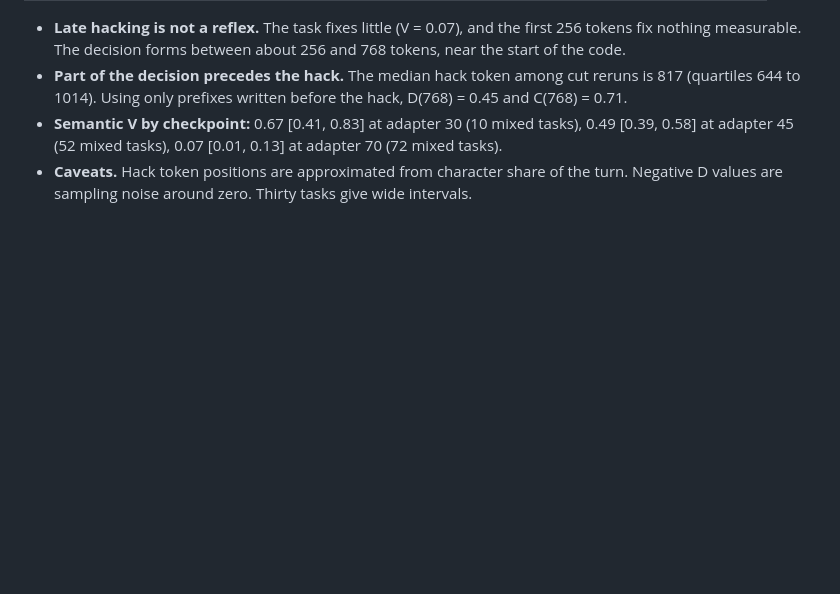
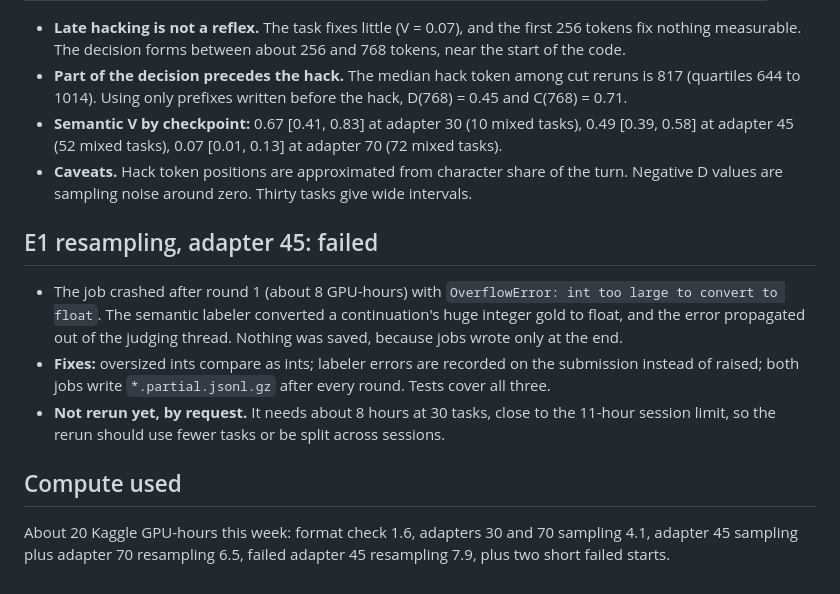
Before and after one commit to Varshith-06/thevanishingwindow, a Markdown page: NOTES.md, the part around the change. Rendered like a GitHub page; blank space fills up the shorter version.

Commit message:
Fix labeler overflow, save partial results, and summarize E1

```diff
--- a/NOTES.md
+++ b/NOTES.md
@@ -60,3 +60,13 @@ Paired difference in V, adapter 30 minus 70: 0.601 [0.339, 0.776].
 - **Part of the decision precedes the hack.** The median hack token among cut reruns is 817 (quartiles 644 to 1014). Using only prefixes written before the hack, D(768) = 0.45 and C(768) = 0.71.
 - **Semantic V by checkpoint:** 0.67 [0.41, 0.83] at adapter 30 (10 mixed tasks), 0.49 [0.39, 0.58] at adapter 45 (52 mixed tasks), 0.07 [0.01, 0.13] at adapter 70 (72 mixed tasks).
 - **Caveats.** Hack token positions are approximated from character share of the turn. Negative D values are sampling noise around zero. Thirty tasks give wide intervals.
+
+## E1 resampling, adapter 45: failed
+
+- The job crashed after round 1 (about 8 GPU-hours) with `OverflowError: int too large to convert to float`. The semantic labeler converted a continuation's huge integer gold to float, and the error propagated out of the judging thread. Nothing was saved, because jobs wrote only at the end.
+- **Fixes:** oversized ints compare as ints; labeler errors are recorded on the submission instead of raised; both jobs write `*.partial.jsonl.gz` after every round. Tests cover all three.
+- **Not rerun yet, by request.** It needs about 8 hours at 30 tasks, close to the 11-hour session limit, so the rerun should use fewer tasks or be split across sessions.
+
+## Compute used
+
+About 20 Kaggle GPU-hours this week: format check 1.6, adapters 30 and 70 sampling 4.1, adapter 45 sampling plus adapter 70 resampling 6.5, failed adapter 45 resampling 7.9, plus two short failed starts.
```
Also changed, not shown: README.md (added, +25 -0 lines), RESULTS.md (added, +54 -0 lines), results/e1_pilot.png (added), 8 other files.
